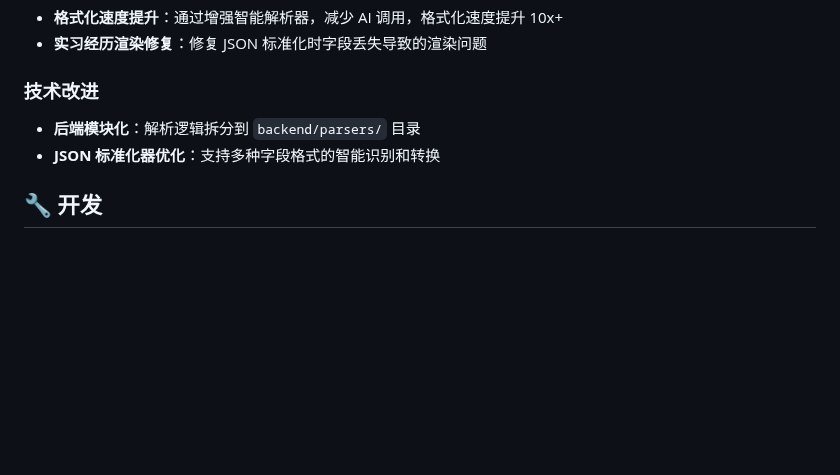
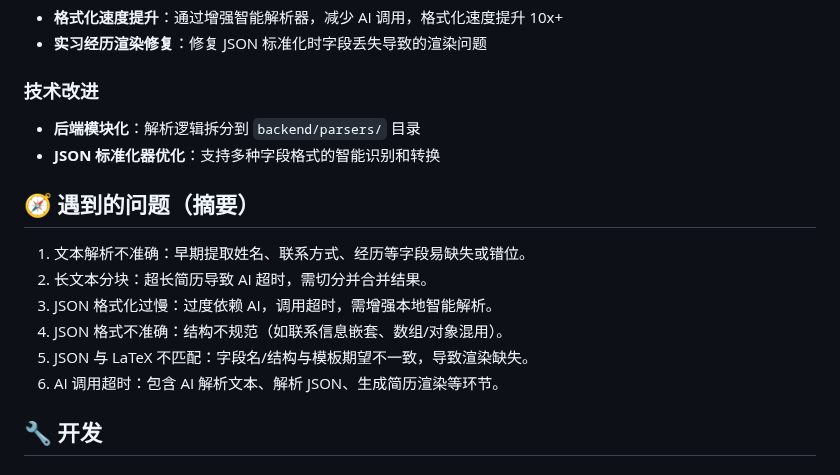
Before and after one commit to WyRainBow/Resume-Agent, a Markdown page: README.md, the part around the change. Drawn GitHub-style; blank space fills up the shorter version.

Commit message:
docs: 添加遇到的问题摘要

```diff
--- a/README.md
+++ b/README.md
@@ -154,6 +154,15 @@ npm run dev
 - **后端模块化**：解析逻辑拆分到 `backend/parsers/` 目录
 - **JSON 标准化器优化**：支持多种字段格式的智能识别和转换
 
+## 🧭 遇到的问题（摘要）
+
+1. 文本解析不准确：早期提取姓名、联系方式、经历等字段易缺失或错位。
+2. 长文本分块：超长简历导致 AI 超时，需切分并合并结果。
+3. JSON 格式化过慢：过度依赖 AI，调用超时，需增强本地智能解析。
+4. JSON 格式不准确：结构不规范（如联系信息嵌套、数组/对象混用）。
+5. JSON 与 LaTeX 不匹配：字段名/结构与模板期望不一致，导致渲染缺失。
+6. AI 调用超时：包含 AI 解析文本、解析 JSON、生成简历渲染等环节。
+
 ## 🔧 开发
 
 ### 后端开发
```
